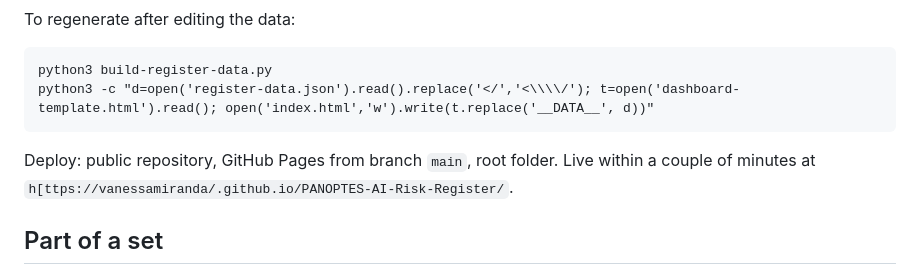
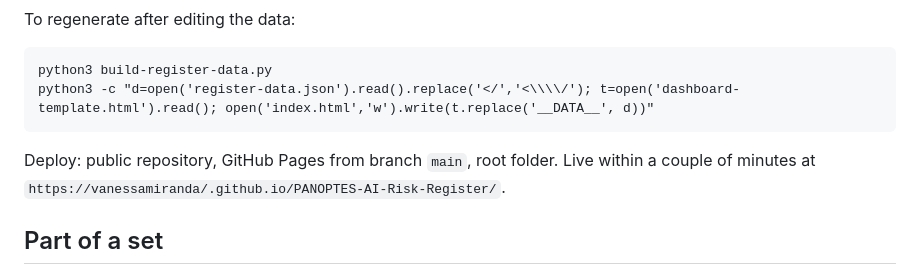
Before and after one commit to vanessamiranda/PANOPTES-AI-Risk-Register, a Markdown page: Extended/README.md, the part around the change. GitHub-like rendering.

````diff
--- a/Extended/README.md
+++ b/Extended/README.md
@@ -40,7 +40,7 @@ python3 build-register-data.py
 python3 -c "d=open('register-data.json').read().replace('</','<\\\\/'); t=open('dashboard-template.html').read(); open('index.html','w').write(t.replace('__DATA__', d))"
 ```
 
-Deploy: public repository, GitHub Pages from branch `main`, root folder. Live within a couple of minutes at `h[ttps://vanessamiranda/.github.io/PANOPTES-AI-Risk-Register/`.
+Deploy: public repository, GitHub Pages from branch `main`, root folder. Live within a couple of minutes at `https://vanessamiranda/.github.io/PANOPTES-AI-Risk-Register/`.
 
 ## Part of a set
 
````
